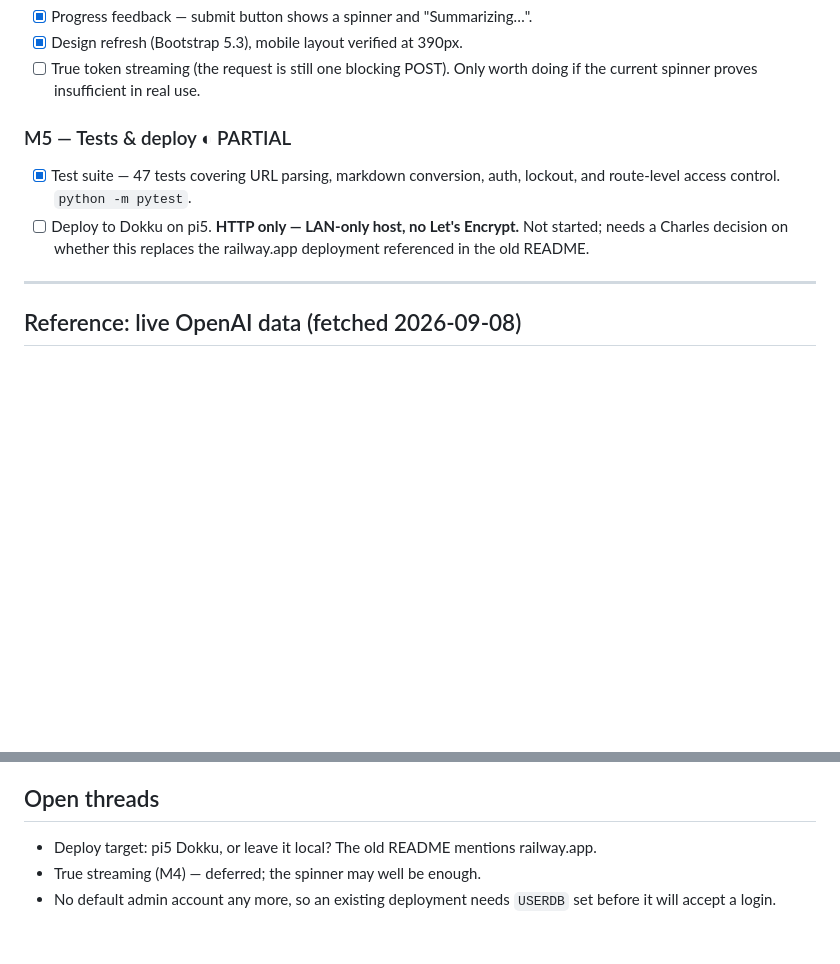
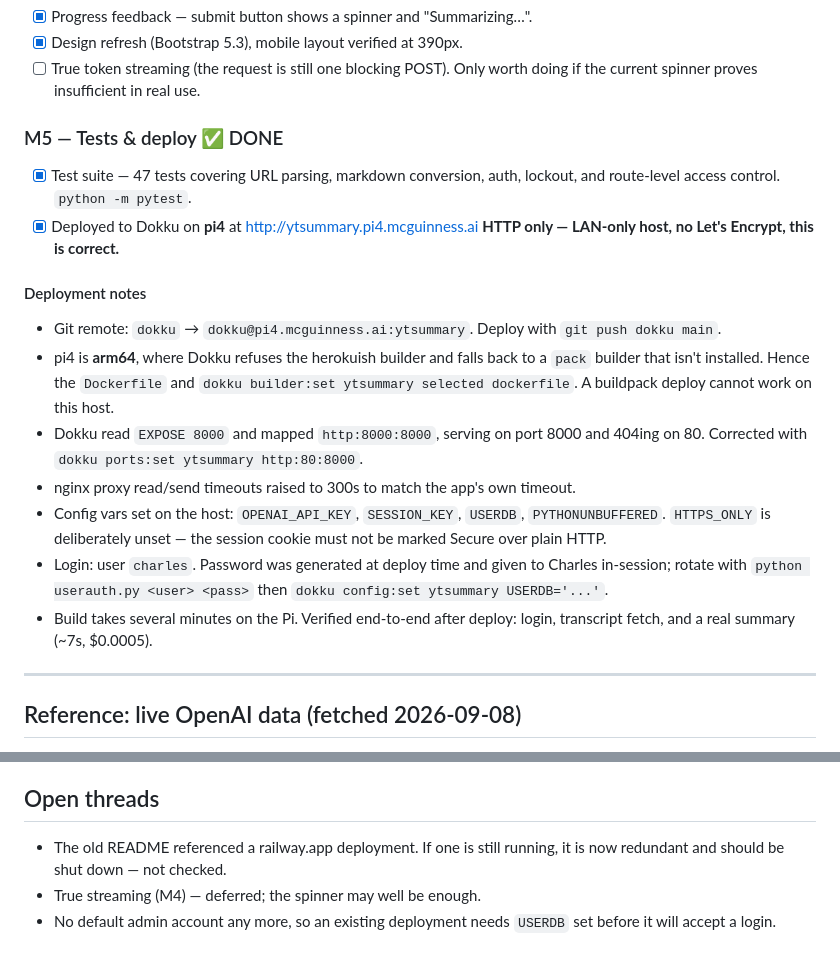
Before and after one commit to cmcguinness/YoutubeSummary, a Markdown page: STATUS.md, 2 parts joined by grey strips. GitHub-like rendering; blank space fills up the shorter version.

Commit message:
Document the pi4 Dokku deployment
Co-Authored-By: Claude Opus 5 (1M context) <noreply@anthropic.com>
Claude-Session: https://claude.ai/code/session_019RERwzRQFxFSiX1UudH4Kb

```diff
--- a/STATUS.md
+++ b/STATUS.md
@@ -54,12 +54,30 @@ Goal: a working app demoable in the browser, end-to-end, against a real video.
 - [ ] True token streaming (the request is still one blocking POST). Only worth
       doing if the current spinner proves insufficient in real use.
 
-### M5 — Tests & deploy ◐ PARTIAL
+### M5 — Tests & deploy ✅ DONE
 - [x] Test suite — 47 tests covering URL parsing, markdown conversion, auth,
       lockout, and route-level access control. `python -m pytest`.
-- [ ] Deploy to Dokku on pi5. **HTTP only — LAN-only host, no Let's Encrypt.**
-      Not started; needs a Charles decision on whether this replaces the
-      railway.app deployment referenced in the old README.
+- [x] Deployed to Dokku on **pi4** at http://ytsummary.pi4.mcguinness.ai
+      **HTTP only — LAN-only host, no Let's Encrypt, this is correct.**
+
+#### Deployment notes
+- Git remote: `dokku` → `dokku@pi4.mcguinness.ai:ytsummary`. Deploy with
+  `git push dokku main`.
+- pi4 is **arm64**, where Dokku refuses the herokuish builder and falls back to
+  a `pack` builder that isn't installed. Hence the `Dockerfile` and
+  `dokku builder:set ytsummary selected dockerfile`. A buildpack deploy cannot
+  work on this host.
+- Dokku read `EXPOSE 8000` and mapped `http:8000:8000`, serving on port 8000 and
+  404ing on 80. Corrected with `dokku ports:set ytsummary http:80:8000`.
+- nginx proxy read/send timeouts raised to 300s to match the app's own timeout.
+- Config vars set on the host: `OPENAI_API_KEY`, `SESSION_KEY`, `USERDB`,
+  `PYTHONUNBUFFERED`. `HTTPS_ONLY` is deliberately unset — the session cookie
+  must not be marked Secure over plain HTTP.
+- Login: user `charles`. Password was generated at deploy time and given to
+  Charles in-session; rotate with `python userauth.py <user> <pass>` then
+  `dokku config:set ytsummary USERDB='...'`.
+- Build takes several minutes on the Pi. Verified end-to-end after deploy:
+  login, transcript fetch, and a real summary (~7s, $0.0005).
 
 ---
 
@@ -102,8 +120,8 @@ Installed versions vs. old pins in `requirements.txt`:
   one piece of custom markdown handling left, and it is unit-tested.
 
 ## Open threads
-- Deploy target: pi5 Dokku, or leave it local? The old README mentions
-  railway.app.
+- The old README referenced a railway.app deployment. If one is still running,
+  it is now redundant and should be shut down — not checked.
 - True streaming (M4) — deferred; the spinner may well be enough.
 - No default admin account any more, so an existing deployment needs `USERDB`
   set before it will accept a login.
```
